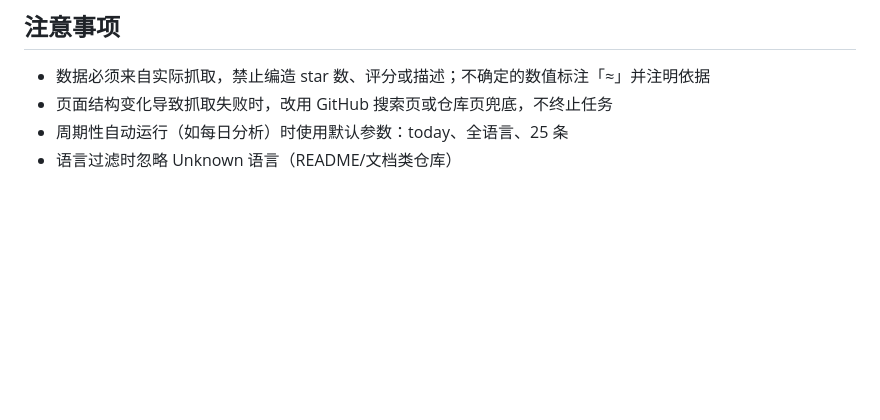
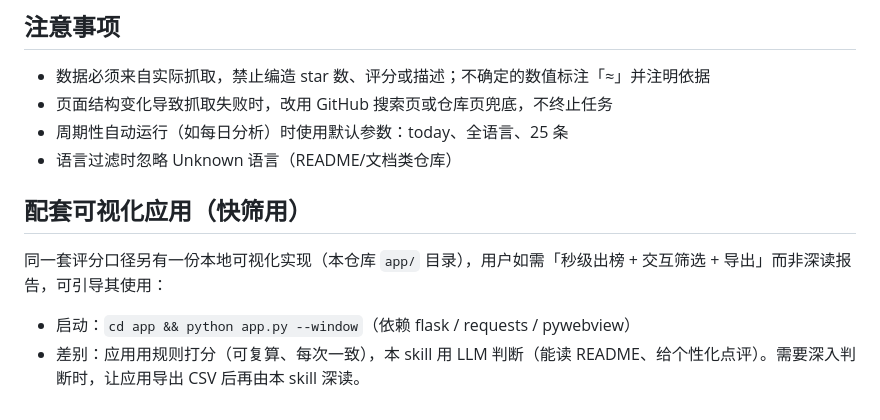
Before and after one commit to JohnWelo/github-trending-analyzer, a Markdown page: github-trending-analyzer/SKILL.md, the part around the change. Drawn GitHub-style; blank space fills up the shorter version.

```diff
--- a/github-trending-analyzer/SKILL.md
+++ b/github-trending-analyzer/SKILL.md
@@ -88,3 +88,10 @@ description: 分析 GitHub Trending 热门项目并输出可视化评分报告
 - 页面结构变化导致抓取失败时，改用 GitHub 搜索页或仓库页兜底，不终止任务
 - 周期性自动运行（如每日分析）时使用默认参数：today、全语言、25 条
 - 语言过滤时忽略 Unknown 语言（README/文档类仓库）
+
+## 配套可视化应用（快筛用）
+
+同一套评分口径另有一份本地可视化实现（本仓库 `app/` 目录），用户如需「秒级出榜 + 交互筛选 + 导出」而非深读报告，可引导其使用：
+
+- 启动：`cd app && python app.py --window`（依赖 flask / requests / pywebview）
+- 差别：应用用规则打分（可复算、每次一致），本 skill 用 LLM 判断（能读 README、给个性化点评）。需要深入判断时，让应用导出 CSV 后再由本 skill 深读。
```
Also changed, not shown: README.md (+63 -50 lines), app/README.md (added, +119 -0 lines), docs/app-preview.png (added), 9 other files.
